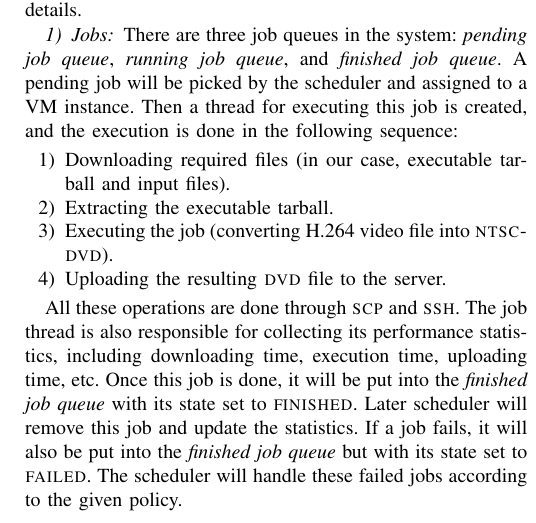
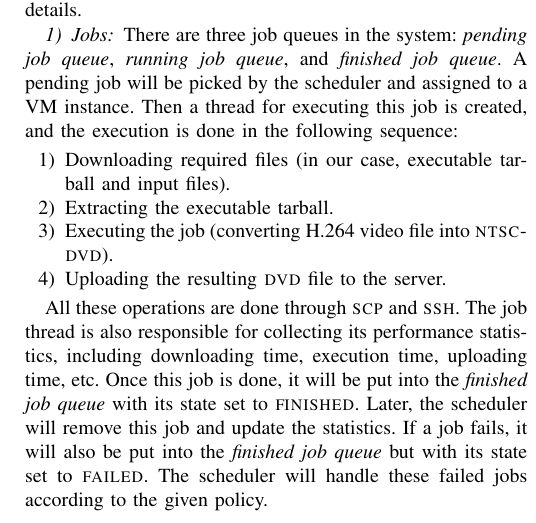
Before and after one commit to LipuFei/CloudAbility, a LaTeX paper (doc/Report/Report.tex, which reads doc/Report/system-design.tex): part of one column of page 2 of 6, cut so that both start at the same text. Compiled offline with pdfLaTeX.

Commit message:
small fix for readability

```diff
--- a/doc/Report/system-design.tex
+++ b/doc/Report/system-design.tex
@@ -61,13 +61,13 @@ the following sequence:
 
 All these operations are done through \textsc{scp} and \textsc{ssh}.
 The job thread is also responsible for collecting its performance
-statistics, including downloading time, execution time, uploading time,
-etc. Once this job is done, it will be put into the
-\emph{finished job queue} with its state set to
-\statefinished. Later scheduler will remove this job and update the
-statistics. If a job fails, it will also be put into the
-\emph{finished job queue} but with its state set to \statefailed.
-The scheduler will handle these failed jobs according to the given policy.
+statistics, including downloading time, execution time, uploading
+time, etc. Once this job is done, it will be put into the
+\emph{finished job queue} with its state set to \statefinished. Later,
+the scheduler will remove this job and update the statistics. If a job
+fails, it will also be put into the \emph{finished job queue} but with
+its state set to \statefailed.  The scheduler will handle these failed
+jobs according to the given policy.
 
 Although the parameters---which specifies which application to run, which
 files to download, etc.---are configurable to make it able to do other
```
